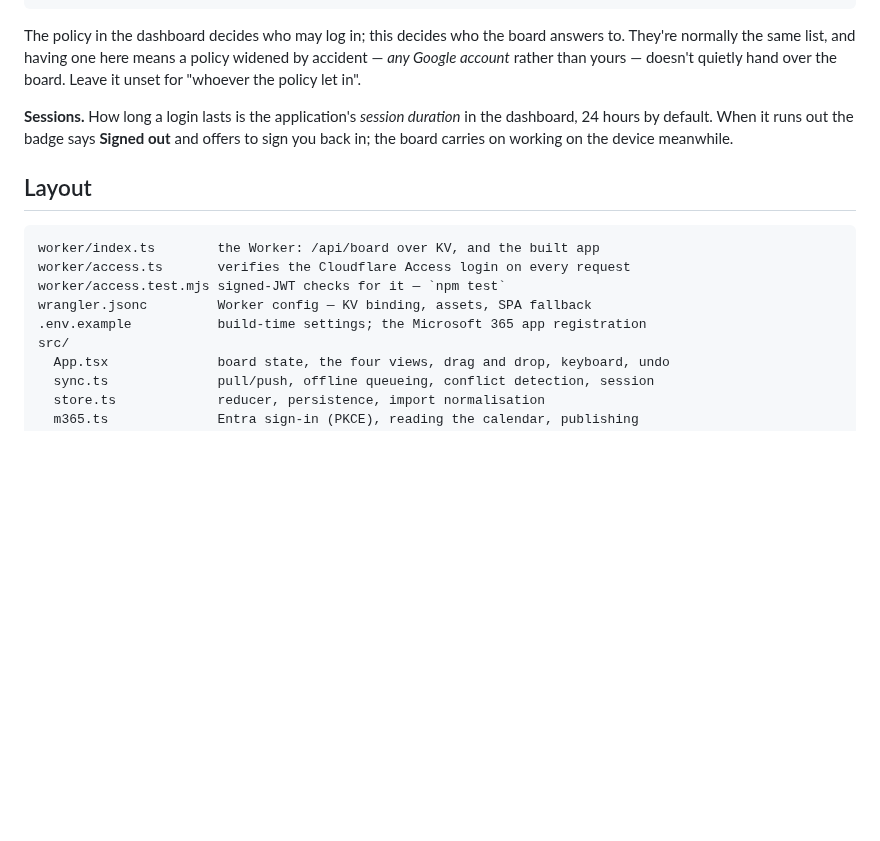
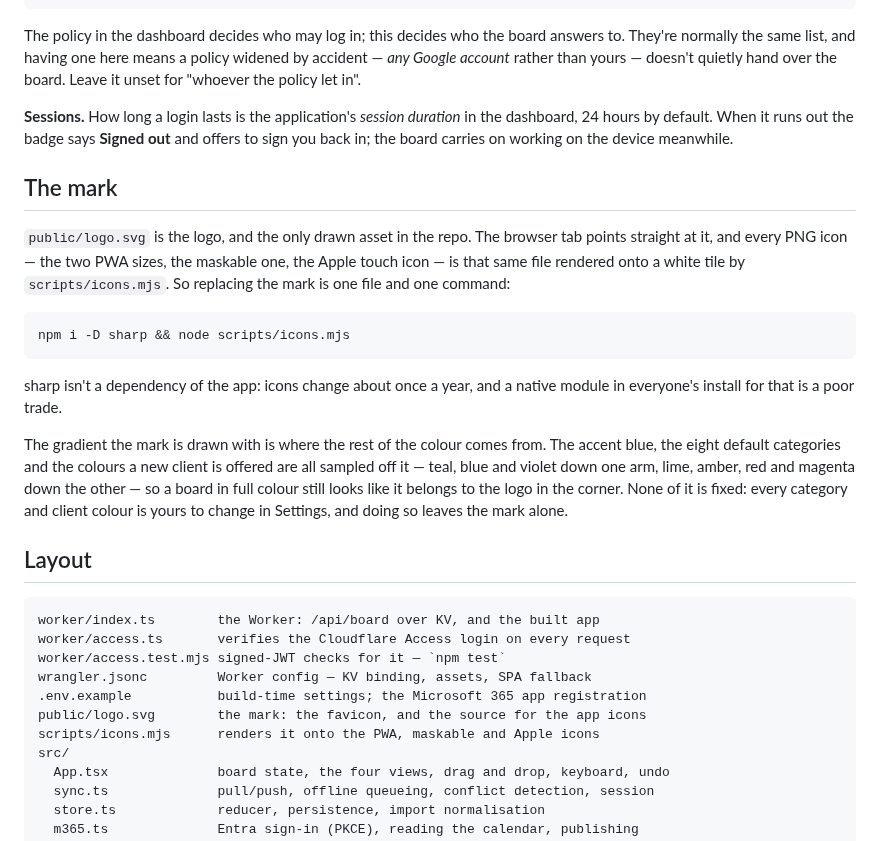
Before and after one commit to projectxcreative/T-card-planner, a Markdown page: README.md, the part around the change. Drawn GitHub-style; blank space fills up the shorter version.

````diff
--- a/README.md
+++ b/README.md
@@ -521,6 +521,28 @@ the dashboard, 24 hours by default. When it runs out the badge says **Signed
 out** and offers to sign you back in; the board carries on working on the
 device meanwhile.
 
+## The mark
+
+`public/logo.svg` is the logo, and the only drawn asset in the repo. The browser
+tab points straight at it, and every PNG icon — the two PWA sizes, the maskable
+one, the Apple touch icon — is that same file rendered onto a white tile by
+`scripts/icons.mjs`. So replacing the mark is one file and one command:
+
+```bash
+npm i -D sharp && node scripts/icons.mjs
+```
+
+sharp isn't a dependency of the app: icons change about once a year, and a
+native module in everyone's install for that is a poor trade.
+
+The gradient the mark is drawn with is where the rest of the colour comes from.
+The accent blue, the eight default categories and the colours a new client is
+offered are all sampled off it — teal, blue and violet down one arm, lime,
+amber, red and magenta down the other — so a board in full colour still looks
+like it belongs to the logo in the corner. None of it is fixed: every category
+and client colour is yours to change in Settings, and doing so leaves the mark
+alone.
+
 ## Layout
 
 ```
@@ -529,6 +551,8 @@ worker/access.ts       verifies the Cloudflare Access login on every request
 worker/access.test.mjs signed-JWT checks for it — `npm test`
 wrangler.jsonc         Worker config — KV binding, assets, SPA fallback
 .env.example           build-time settings; the Microsoft 365 app registration
+public/logo.svg        the mark: the favicon, and the source for the app icons
+scripts/icons.mjs      renders it onto the PWA, maskable and Apple icons
 src/
   App.tsx              board state, the four views, drag and drop, keyboard, undo
   sync.ts              pull/push, offline queueing, conflict detection, session
````
Also changed, not shown: public/apple-touch-icon.png, public/pwa-192.png, public/pwa-512.png, public/pwa-maskable-512.png, 8 other files.
